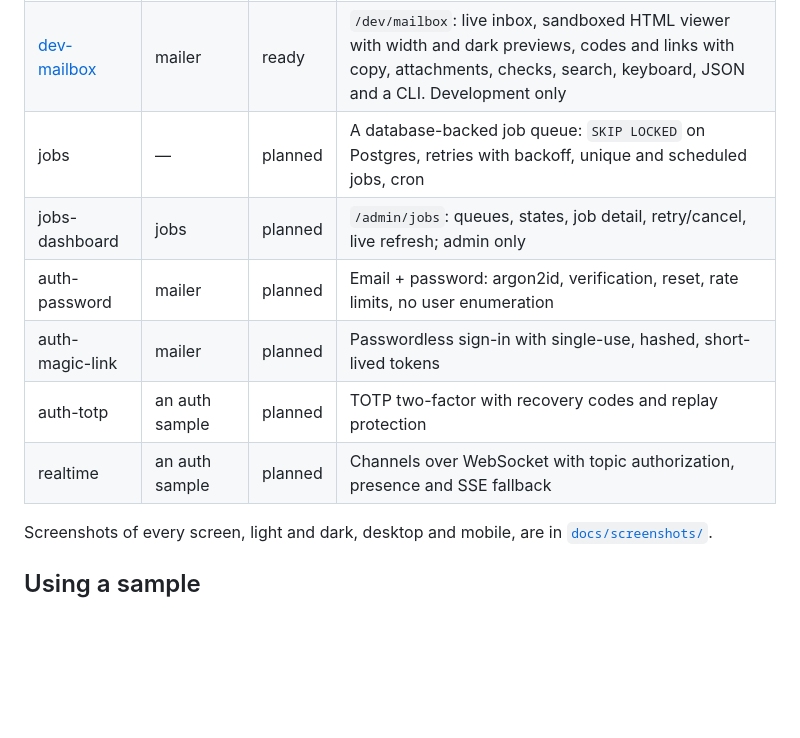
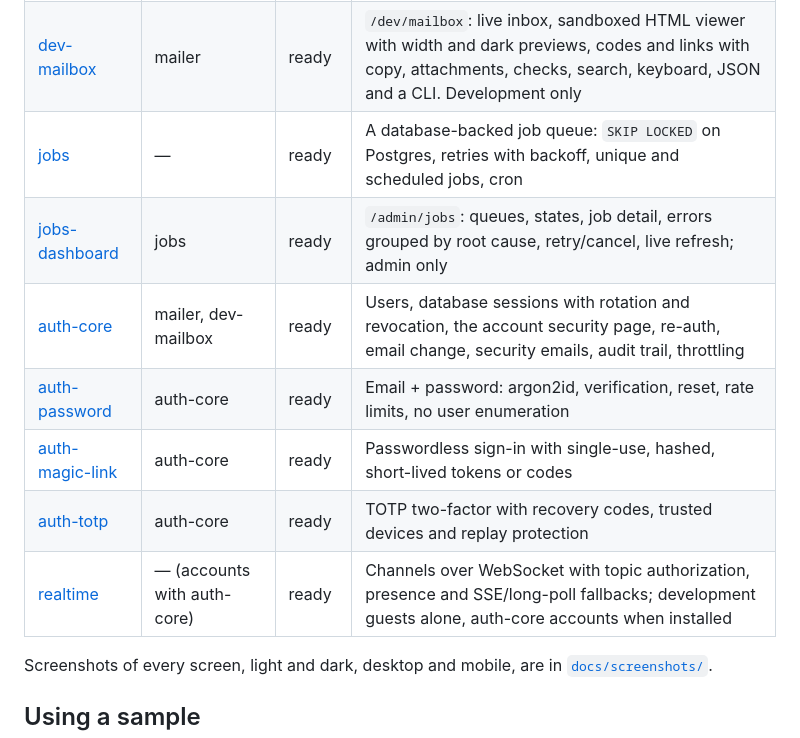
Before and after one commit to Rust-Off-Rails/samples, a Markdown page: README.md, the part around the change. Drawn GitHub-style; blank space fills up the shorter version.

Commit message:
readme: every sample is ready; auth-core listed; realtime uses accounts when auth-core is in

```diff
--- a/README.md
+++ b/README.md
@@ -10,12 +10,13 @@ Every sample follows the framework's conventions exactly (stack, layout, naming,
 |--------|-----------|--------|------|
 | [mailer](samples/mailer/) | — | ready | Templated HTML + text email; SMTP, dev mailbox storage, log and memory adapters; previews; a test-email task; header-injection checks |
 | [dev-mailbox](samples/dev-mailbox/) | mailer | ready | `/dev/mailbox`: live inbox, sandboxed HTML viewer with width and dark previews, codes and links with copy, attachments, checks, search, keyboard, JSON and a CLI. Development only |
-| jobs | — | planned | A database-backed job queue: `SKIP LOCKED` on Postgres, retries with backoff, unique and scheduled jobs, cron |
-| jobs-dashboard | jobs | planned | `/admin/jobs`: queues, states, job detail, retry/cancel, live refresh; admin only |
-| auth-password | mailer | planned | Email + password: argon2id, verification, reset, rate limits, no user enumeration |
-| auth-magic-link | mailer | planned | Passwordless sign-in with single-use, hashed, short-lived tokens |
-| auth-totp | an auth sample | planned | TOTP two-factor with recovery codes and replay protection |
-| realtime | an auth sample | planned | Channels over WebSocket with topic authorization, presence and SSE fallback |
+| [jobs](samples/jobs/) | — | ready | A database-backed job queue: `SKIP LOCKED` on Postgres, retries with backoff, unique and scheduled jobs, cron |
+| [jobs-dashboard](samples/jobs-dashboard/) | jobs | ready | `/admin/jobs`: queues, states, job detail, errors grouped by root cause, retry/cancel, live refresh; admin only |
+| [auth-core](samples/auth-core/) | mailer, dev-mailbox | ready | Users, database sessions with rotation and revocation, the account security page, re-auth, email change, security emails, audit trail, throttling |
+| [auth-password](samples/auth-password/) | auth-core | ready | Email + password: argon2id, verification, reset, rate limits, no user enumeration |
+| [auth-magic-link](samples/auth-magic-link/) | auth-core | ready | Passwordless sign-in with single-use, hashed, short-lived tokens or codes |
+| [auth-totp](samples/auth-totp/) | auth-core | ready | TOTP two-factor with recovery codes, trusted devices and replay protection |
+| [realtime](samples/realtime/) | — (accounts with auth-core) | ready | Channels over WebSocket with topic authorization, presence and SSE/long-poll fallbacks; development guests alone, auth-core accounts when installed |
 
 Screenshots of every screen, light and dark, desktop and mobile, are in [`docs/screenshots/`](docs/screenshots/).
 
```
